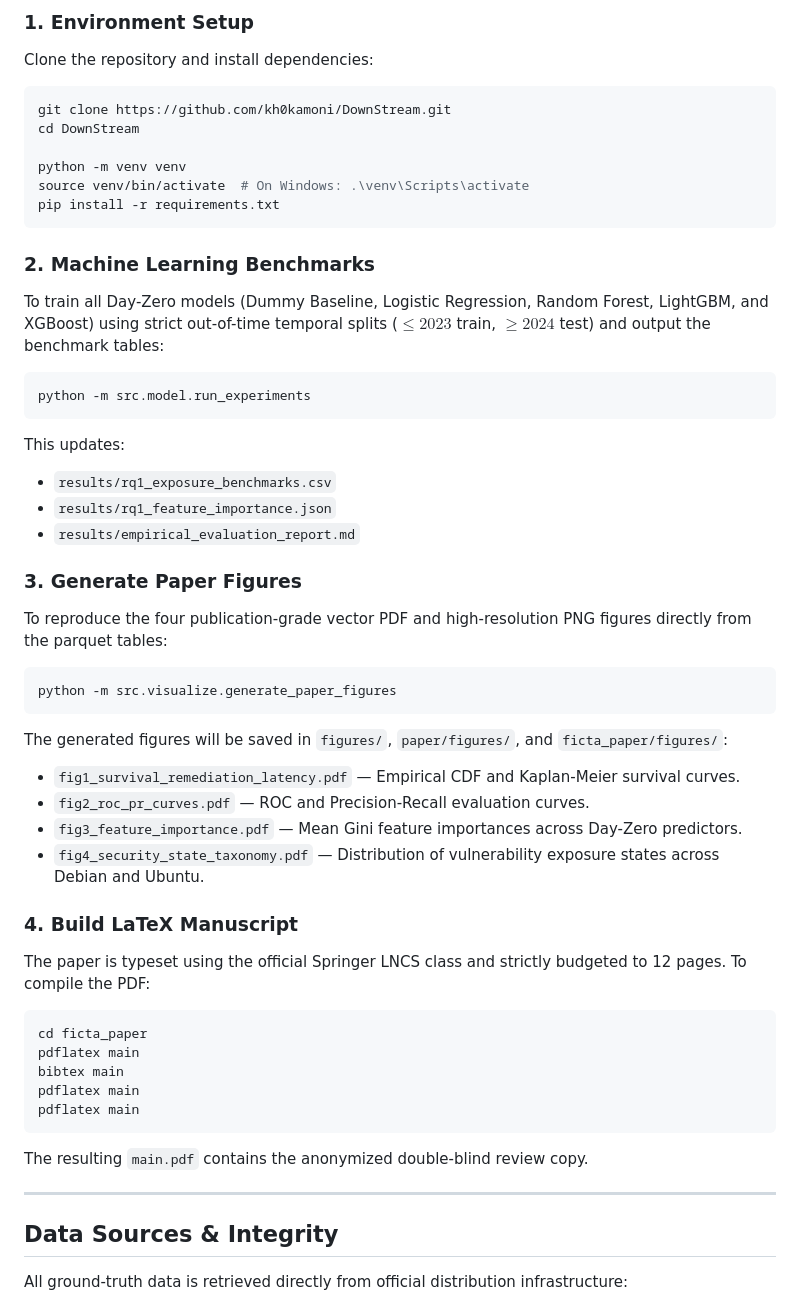
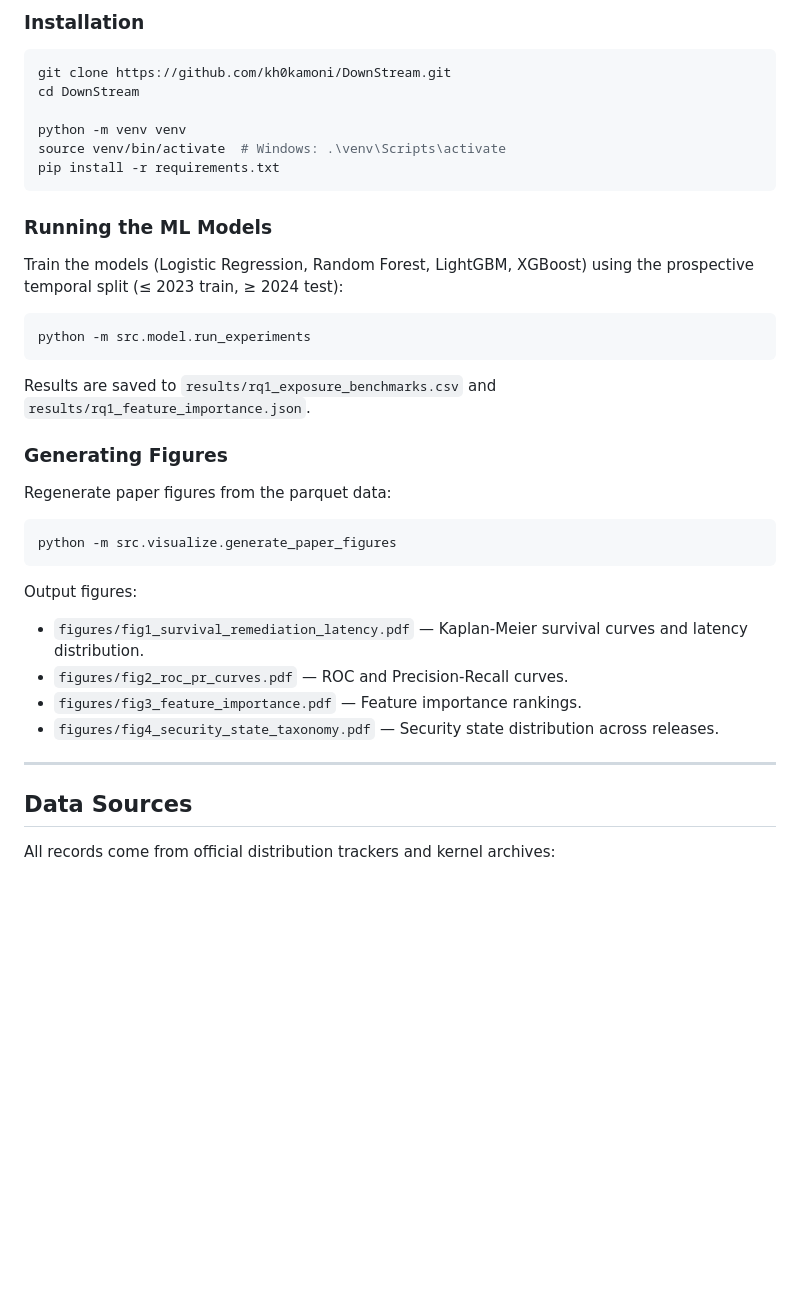
Before and after one commit to kh0kamoni/DownStream, a Markdown page: README.md, the part around one of its changes. GitHub-like rendering; blank space fills up the shorter version.

````diff
--- a/README.md
+++ b/README.md
@@ -125,61 +75,42 @@ downstream/
 
-### 1. Environment Setup
-
-Clone the repository and install dependencies:
+### Installation
 
 ```bash
 git clone https://github.com/kh0kamoni/DownStream.git
 cd DownStream
 
 python -m venv venv
-source venv/bin/activate  # On Windows: .\venv\Scripts\activate
+source venv/bin/activate  # Windows: .\venv\Scripts\activate
 pip install -r requirements.txt
 ```
 
-### 2. Machine Learning Benchmarks
+### Running the ML Models
 
-To train all Day-Zero models (Dummy Baseline, Logistic Regression, Random Forest, LightGBM, and XGBoost) using strict out-of-time temporal splits ($\le 2023$ train, $\ge 2024$ test) and output the benchmark tables:
+Train the models (Logistic Regression, Random Forest, LightGBM, XGBoost) using the prospective temporal split (&le; 2023 train, &ge; 2024 test):
 
 ```bash
 python -m src.model.run_experiments
 ```
 
-This updates:
-- `results/rq1_exposure_benchmarks.csv`
-- `results/rq1_feature_importance.json`
-- `results/empirical_evaluation_report.md`
+Results are saved to `results/rq1_exposure_benchmarks.csv` and `results/rq1_feature_importance.json`.
 
-### 3. Generate Paper Figures
+### Generating Figures
 
-To reproduce the four publication-grade vector PDF and high-resolution PNG figures directly from the parquet tables:
+Regenerate paper figures from the parquet data:
 
 ```bash
 python -m src.visualize.generate_paper_figures
 ```
 
-The generated figures will be saved in `figures/`, `paper/figures/`, and `ficta_paper/figures/`:
-- `fig1_survival_remediation_latency.pdf` — Empirical CDF and Kaplan-Meier survival curves.
-- `fig2_roc_pr_curves.pdf` — ROC and Precision-Recall evaluation curves.
-- `fig3_feature_importance.pdf` — Mean Gini feature importances across Day-Zero predictors.
-- `fig4_security_state_taxonomy.pdf` — Distribution of vulnerability exposure states across Debian and Ubuntu.
-
-### 4. Build LaTeX Manuscript
-
-The paper is typeset using the official Springer LNCS class and strictly budgeted to 12 pages. To compile the PDF:
-
-```bash
-cd ficta_paper
-pdflatex main
-bibtex main
-pdflatex main
-pdflatex main
-```
-
-The resulting `main.pdf` contains the anonymized double-blind review copy.
+Output figures:
+- `figures/fig1_survival_remediation_latency.pdf` — Kaplan-Meier survival curves and latency distribution.
+- `figures/fig2_roc_pr_curves.pdf` — ROC and Precision-Recall curves.
+- `figures/fig3_feature_importance.pdf` — Feature importance rankings.
+- `figures/fig4_security_state_taxonomy.pdf` — Security state distribution across releases.
 
 ---
 
-## Data Sources & Integrity
+## Data Sources
 
-All ground-truth data is retrieved directly from official distribution infrastructure:
+All records come from official distribution trackers and kernel archives:
 
````
Also changed, not shown: other parts of README.md (+51 -117 lines).
